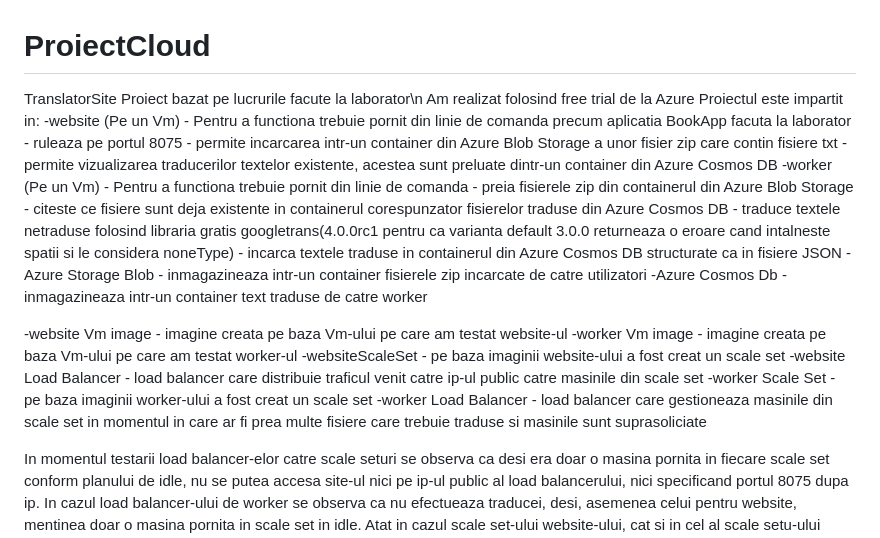
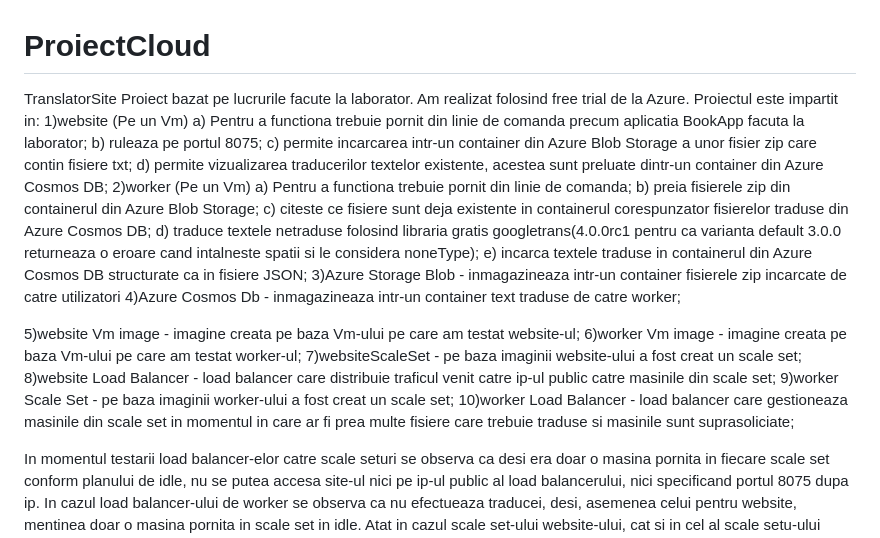
Before and after one commit to ProRadu/ProiectCloud, a Markdown page: README.md, the part around the change. Drawn GitHub-style.

```diff
--- a/README.md
+++ b/README.md
@@ -1,38 +1,38 @@
 # ProiectCloud
 TranslatorSite
-Proiect bazat pe lucrurile facute la laborator\n
-Am realizat folosind free trial de la Azure
+Proiect bazat pe lucrurile facute la laborator.
+Am realizat folosind free trial de la Azure.
 Proiectul este impartit in:
-  -website (Pe un Vm)
-      - Pentru a functiona trebuie pornit din linie de comanda precum aplicatia BookApp facuta la laborator
-      - ruleaza pe portul 8075
-      - permite incarcarea intr-un container din Azure Blob Storage a unor fisier zip care contin fisiere txt
-      - permite vizualizarea traducerilor textelor existente, acestea sunt preluate dintr-un container din Azure Cosmos DB
-  -worker (Pe un Vm)
-      - Pentru a functiona trebuie pornit din linie de comanda
-      - preia fisierele zip din containerul din Azure Blob Storage
-      - citeste ce fisiere sunt deja existente in containerul corespunzator fisierelor traduse din Azure Cosmos DB
-      - traduce textele netraduse folosind libraria gratis googletrans(4.0.0rc1 pentru ca varianta default 3.0.0 returneaza
-      o eroare cand intalneste spatii si le considera noneType)
-      - incarca textele traduse in containerul din Azure Cosmos DB structurate ca in fisiere JSON
-  -Azure Storage Blob
+  1)website (Pe un Vm)
+      a) Pentru a functiona trebuie pornit din linie de comanda precum aplicatia BookApp facuta la laborator;
+      b) ruleaza pe portul 8075;
+      c) permite incarcarea intr-un container din Azure Blob Storage a unor fisier zip care contin fisiere txt;
+      d) permite vizualizarea traducerilor textelor existente, acestea sunt preluate dintr-un container din Azure Cosmos DB;
+  2)worker (Pe un Vm)
+      a) Pentru a functiona trebuie pornit din linie de comanda;
+      b) preia fisierele zip din containerul din Azure Blob Storage;
+      c) citeste ce fisiere sunt deja existente in containerul corespunzator fisierelor traduse din Azure Cosmos DB;
+      d) traduce textele netraduse folosind libraria gratis googletrans(4.0.0rc1 pentru ca varianta default 3.0.0 returneaza
+      o eroare cand intalneste spatii si le considera noneType);
+      e) incarca textele traduse in containerul din Azure Cosmos DB structurate ca in fisiere JSON;
+  3)Azure Storage Blob
       - inmagazineaza intr-un container fisierele zip incarcate de catre utilizatori
-  -Azure Cosmos Db
-      - inmagazineaza intr-un container text traduse de catre worker
+  4)Azure Cosmos Db
+      - inmagazineaza intr-un container text traduse de catre worker;
 
-  -website Vm image
-      - imagine creata pe baza Vm-ului pe care am testat website-ul
-  -worker Vm image
-      - imagine creata pe baza Vm-ului pe care am testat worker-ul
-  -websiteScaleSet
-      - pe baza imaginii website-ului a fost creat un scale set
-  -website Load Balancer
-      - load balancer care distribuie traficul venit catre ip-ul public catre masinile din scale set
-  -worker Scale Set
-      - pe baza imaginii worker-ului a fost creat un scale set
-  -worker Load Balancer
+  5)website Vm image
+      - imagine creata pe baza Vm-ului pe care am testat website-ul;
+  6)worker Vm image
+      - imagine creata pe baza Vm-ului pe care am testat worker-ul;
+  7)websiteScaleSet
+      - pe baza imaginii website-ului a fost creat un scale set;
+  8)website Load Balancer
+      - load balancer care distribuie traficul venit catre ip-ul public catre masinile din scale set;
+  9)worker Scale Set
+      - pe baza imaginii worker-ului a fost creat un scale set;
+  10)worker Load Balancer
       - load balancer care gestioneaza masinile din scale set in momentul in care ar fi prea multe fisiere care trebuie
-      traduse si masinile sunt suprasoliciate
+      traduse si masinile sunt suprasoliciate;
 
    In momentul testarii load balancer-elor catre scale seturi se observa ca desi era doar o masina pornita in fiecare scale set conform planului de idle,
    nu se putea accesa site-ul nici pe ip-ul public al load balancerului, nici specificand portul 8075 dupa ip. In cazul load balancer-ului de worker
```
